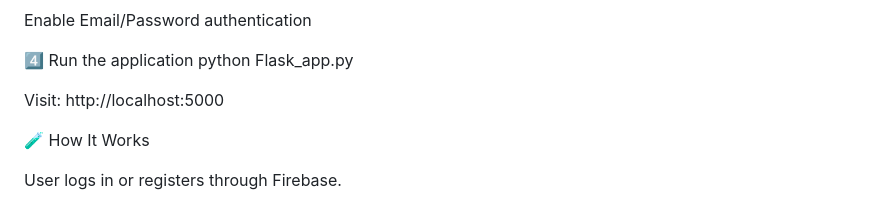
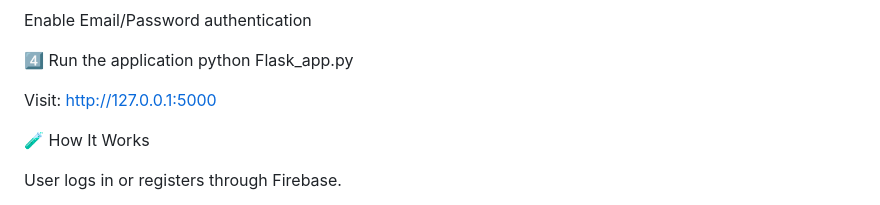
Before and after one commit to Sivanandinisaravanakumar/AI-Powered-Loan-Eligibility-Advisor, a Markdown page: README.md, the part around the change. GitHub-like rendering.

```diff
--- a/README.md
+++ b/README.md
@@ -122,7 +122,7 @@ Enable Email/Password authentication
 python Flask_app.py
 
 
-Visit: http://localhost:5000
+Visit: http://127.0.0.1:5000
 
 🧪 How It Works
 
```
